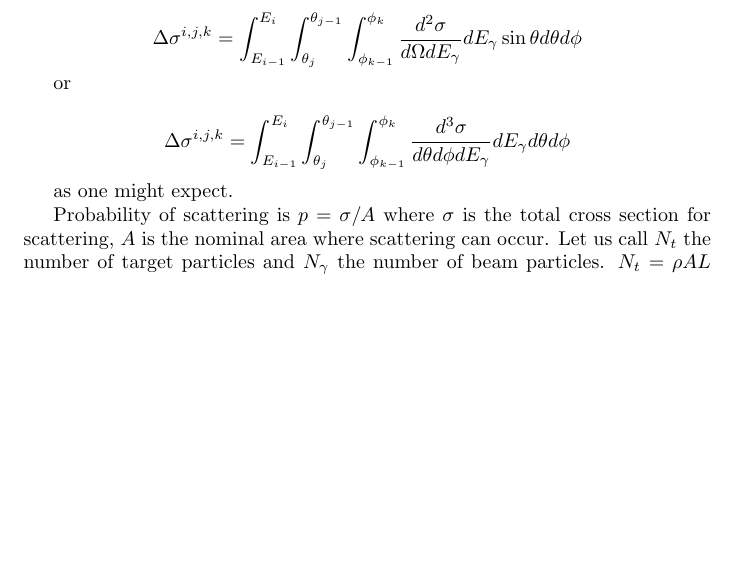
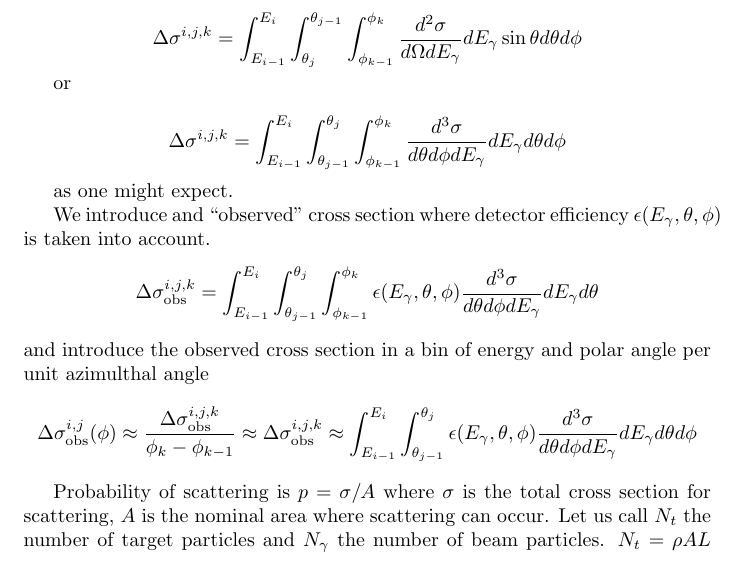
Before and after one commit to markito3/docs, a LaTeX document (dugger_notes/dugger_notes.tex): part of page 1 of 2, cut so that both start at the same text, the shorter picture padded with empty space. Compiled offline with pdfLaTeX.

Commit message:
progress on formalism

```diff
--- a/dugger_notes/dugger_notes.tex
+++ b/dugger_notes/dugger_notes.tex
@@ -31,9 +31,18 @@ $$\Delta\sigma^{i,j,k} = \int^{E_i}_{E_{i-1}}\int_{\theta_j}^{\theta_{j-1}}\int^
 
 or
 
-$$\Delta\sigma^{i,j,k} = \int^{E_i}_{E_{i-1}}\int_{\theta_j}^{\theta_{j-1}}\int^{\phi_k}_{\phi_{k-1}} {d^3\sigma \over d\theta d\phi dE_\gamma} dE_\gamma d\theta d\phi$$
+$$\Delta\sigma^{i,j,k} = \int^{E_i}_{E_{i-1}}\int_{\theta_{j-1}}^{\theta_j}\int^{\phi_k}_{\phi_{k-1}} {d^3\sigma \over d\theta d\phi dE_\gamma} dE_\gamma d\theta d\phi$$
 
 as one might expect.
+
+We introduce and ``observed'' cross section where detector efficiency $\epsilon(E_\gamma,\theta,\phi)$ is taken into account.
+$$
+\Delta\sigma^{i,j,k}_{\rm obs} = \int^{E_i}_{E_{i-1}}\int_{\theta_{j-1}}^{\theta_j}\int^{\phi_k}_{\phi_{k-1}} \epsilon(E_\gamma,\theta,\phi) {d^3\sigma \over d\theta d\phi dE_\gamma} dE_\gamma d\theta
+$$
+and introduce the observed cross section in a bin of energy and polar angle per unit azimulthal angle
+$$
+\Delta\sigma^{i,j}_{\rm obs}(\phi) \approx {\Delta\sigma^{i,j,k}_{\rm obs} \over \phi_k - \phi_{k-1}} \approx \Delta\sigma^{i,j,k}_{\rm obs} \approx \int^{E_i}_{E_{i-1}}\int_{\theta_{j-1}}^{\theta_j} \epsilon(E_\gamma,\theta,\phi) {d^3\sigma \over d\theta d\phi dE_\gamma} dE_\gamma d\theta d\phi
+$$
 
 Probability of scattering is $p = \sigma/A$ where $\sigma$ is the total cross section for scattering, $A$ is the nominal area where scattering can occur. Let us call $N_t$ the number of target particles and $N_\gamma$ the number of beam particles. $N_t = \rho AL$ where $\rho$ is then target number volume density and $L$ is the length of the target. The number of scattering events $N_s$ is then
 $$
```
